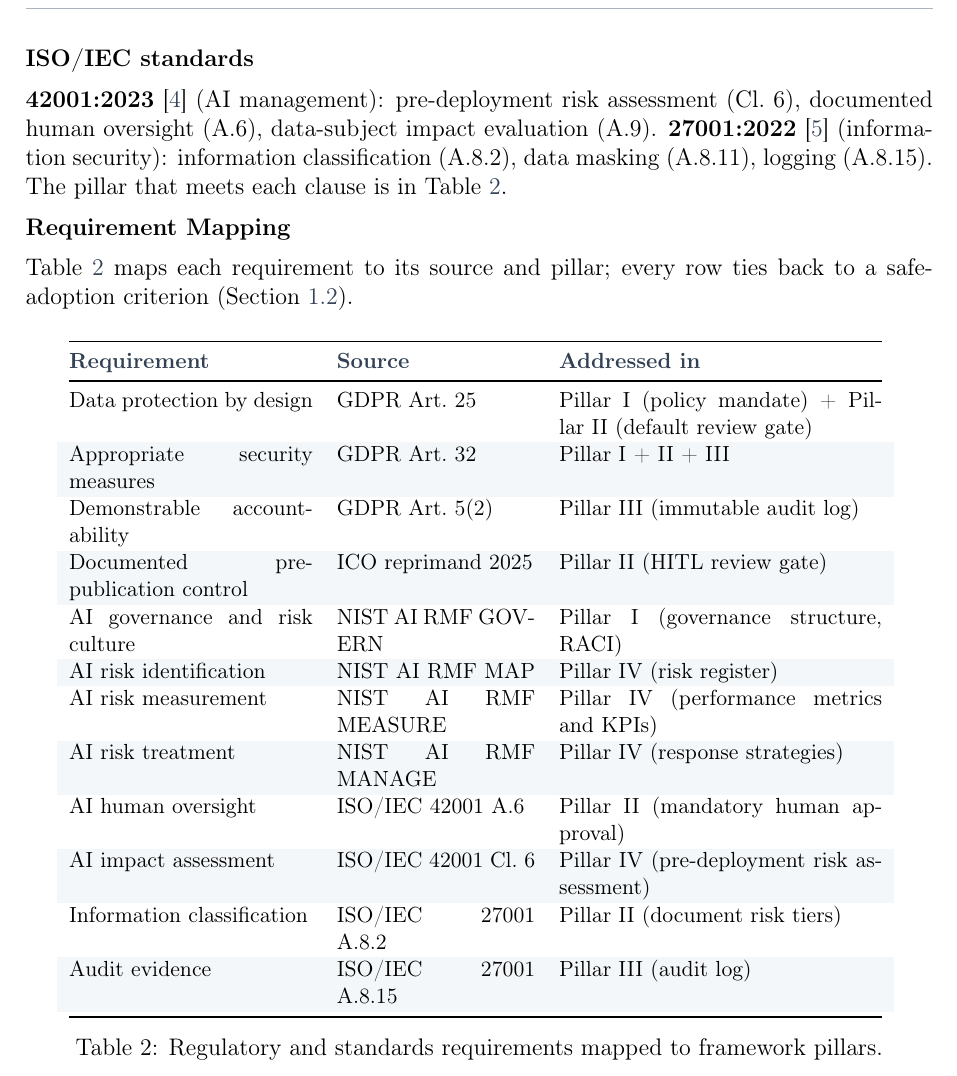
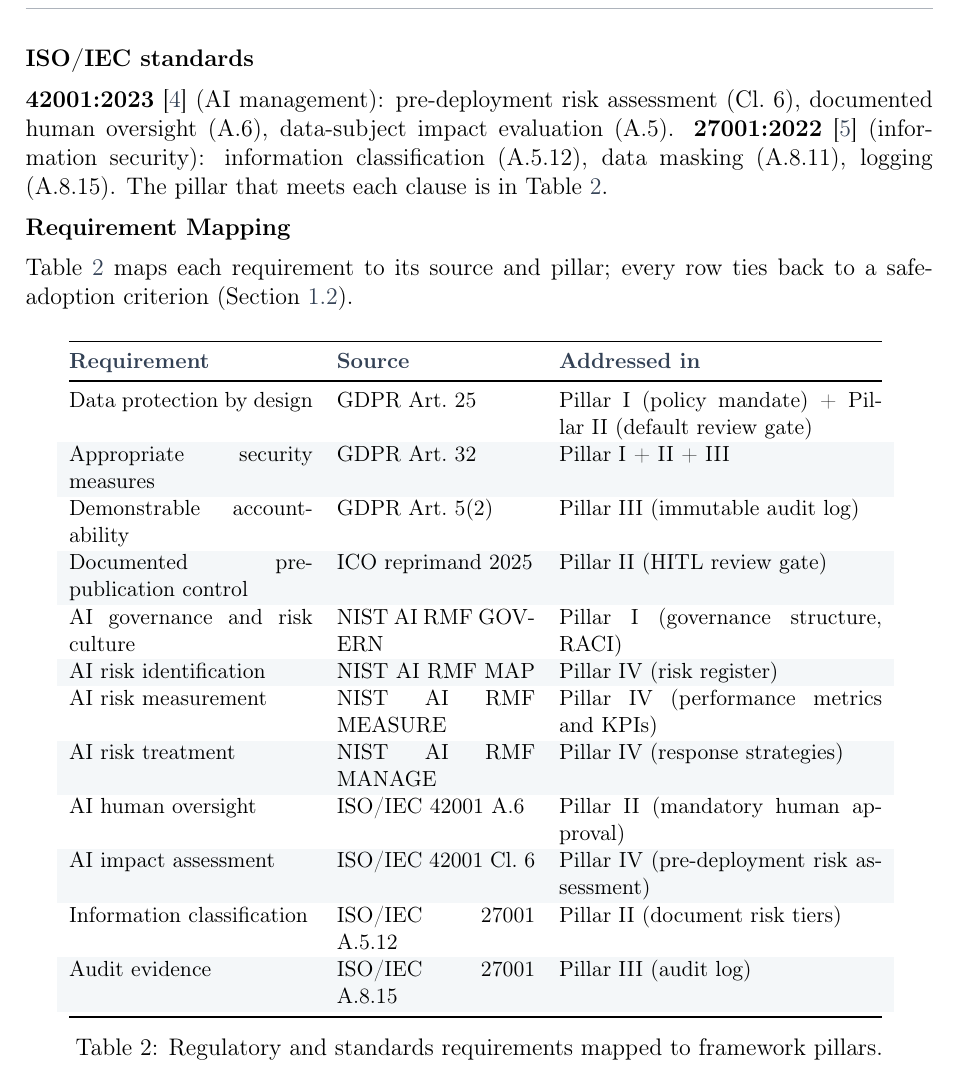
Before and after one commit to mindPazi/business-and-project-management, a LaTeX document (business_proj_src.tex): part of page 7 of 29, cut so that both start at the same text. Compiled offline with pdfLaTeX.

Commit message:
fix(src): correct ISO control numbers
- ISO/IEC 27001:2022 information classification is A.5.12 (not A.8.2, the 2013
  numbering) in both prose and the standards-mapping table
- ISO/IEC 42001:2023 data-subject impact evaluation maps to A.5 (Assessing
  impacts of AI systems), not A.9 (Use of AI systems)
- Recompiled PDF

```diff
--- a/business_proj_src.tex
+++ b/business_proj_src.tex
@@ -293,7 +293,7 @@ The ICO's 2025 reprimand of Post Office Limited held that publishing personal da
 The NIST AI RMF \cite{nist_ai_rmf} organises AI risk around four functions: \textbf{GOVERN} (policy, accountability, risk culture), \textbf{MAP} (context and potential harms), \textbf{MEASURE} (metrics and testing), \textbf{MANAGE} (response and monitoring). Pillar~I operationalises GOVERN; Pillar~IV covers MAP, MEASURE and MANAGE.
 
 \noindent\textbf{ISO/IEC standards}\par
-\textbf{42001:2023} \cite{iso42001} (AI management): pre-deployment risk assessment (Cl.~6), documented human oversight (A.6), data-subject impact evaluation (A.9). \textbf{27001:2022} \cite{iso27001} (information security): information classification (A.8.2), data masking (A.8.11), logging (A.8.15). The pillar that meets each clause is in Table~\ref{tab:standards}.
+\textbf{42001:2023} \cite{iso42001} (AI management): pre-deployment risk assessment (Cl.~6), documented human oversight (A.6), data-subject impact evaluation (A.5). \textbf{27001:2022} \cite{iso27001} (information security): information classification (A.5.12), data masking (A.8.11), logging (A.8.15). The pillar that meets each clause is in Table~\ref{tab:standards}.
 
 \noindent\textbf{Requirement Mapping}\par
 
@@ -317,7 +317,7 @@ AI risk measurement & NIST AI RMF MEASURE & Pillar~IV (performance metrics and K
 AI risk treatment & NIST AI RMF MANAGE & Pillar~IV (response strategies) \\
 AI human oversight & ISO/IEC 42001 A.6 & Pillar~II (mandatory human approval) \\
 AI impact assessment & ISO/IEC 42001 Cl.~6 & Pillar~IV (pre-deployment risk assessment) \\
-Information classification & ISO/IEC 27001 A.8.2 & Pillar~II (document risk tiers) \\
+Information classification & ISO/IEC 27001 A.5.12 & Pillar~II (document risk tiers) \\
 Audit evidence & ISO/IEC 27001 A.8.15 & Pillar~III (audit log) \\
 \bottomrule
 \end{tabular}
```
Also changed, not shown: business_proj_src.pdf.
